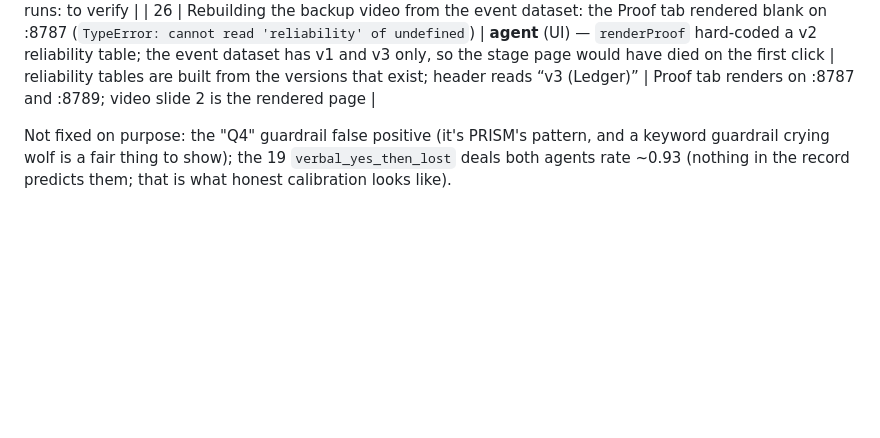
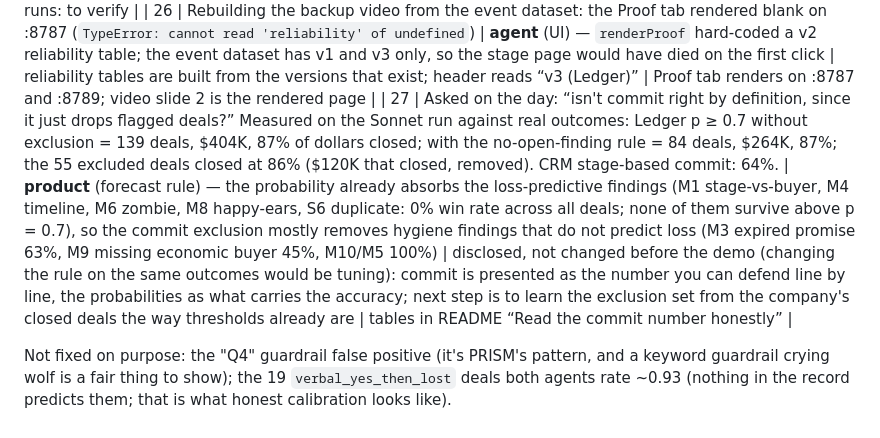
Before and after one commit to happyc0der/ledger, a Markdown page: FINDINGS.md, the part around the change. Rendered like a GitHub page; blank space fills up the shorter version.

Commit message:
Finding 27: the commit exclusion buys defensibility, not accuracy — measured and disclosed
Co-Authored-By: Claude Fable 5.1 <noreply@anthropic.com>

```diff
--- a/FINDINGS.md
+++ b/FINDINGS.md
@@ -35,6 +35,7 @@ runs these checks automatically.
 | 24 | Auditor `prism_rules` after the live run: PRISM EFF-001 “No Redundant Tool Calls” fails on a third of ledger-v3 runs (“Redundant calls: ['rules', 'consistency']”) and on v1 (`verifier:gap`) | **instrumentation** — every failed check carried the same tool name (`rules`, `consistency`, `verifier:claims`), so three findings read as one tool called three times | one tool name per check (`consistency:M4`, `rules:S1`, `verifier:claims:<slot>`, `verifier:gap:<deal>`) | re-proof: live-run trajectories with one tool name per check pass 17/17 rules (Oct 17 10:55), EFF-001 included |
 | 25 | Same audit: the auditor's own runs fail CORR-001/ROB-001/ROB-003 on 100% of samples, and the naive-issues agent's runs fail EFF-002 “Reasonable Step Count” (one step) | **instrumentation** — the auditor still used `final_status=error` for “found something high” (the finding-18 pattern) and marked its own checks `error`; the naive-issues agent recorded only its final answer, not its model calls | auditor: run completes → `success`, severity in the output; naive-issues: one `llm:batch<n>` step per model call | rule results on the next traced runs: to verify |
 | 26 | Rebuilding the backup video from the event dataset: the Proof tab rendered blank on :8787 (`TypeError: cannot read 'reliability' of undefined`) | **agent** (UI) — `renderProof` hard-coded a v2 reliability table; the event dataset has v1 and v3 only, so the stage page would have died on the first click | reliability tables are built from the versions that exist; header reads “v3 (Ledger)” | Proof tab renders on :8787 and :8789; video slide 2 is the rendered page |
+| 27 | Asked on the day: “isn't commit right by definition, since it just drops flagged deals?” Measured on the Sonnet run against real outcomes: Ledger p ≥ 0.7 without exclusion = 139 deals, $404K, 87% of dollars closed; with the no-open-finding rule = 84 deals, $264K, 87%; the 55 excluded deals closed at 86% ($120K that closed, removed). CRM stage-based commit: 64%. | **product** (forecast rule) — the probability already absorbs the loss-predictive findings (M1 stage-vs-buyer, M4 timeline, M6 zombie, M8 happy-ears, S6 duplicate: 0% win rate across all deals; none of them survive above p = 0.7), so the commit exclusion mostly removes hygiene findings that do not predict loss (M3 expired promise 63%, M9 missing economic buyer 45%, M10/M5 100%) | disclosed, not changed before the demo (changing the rule on the same outcomes would be tuning): commit is presented as the number you can defend line by line, the probabilities as what carries the accuracy; next step is to learn the exclusion set from the company's closed deals the way thresholds already are | tables in README “Read the commit number honestly” |
 
 Not fixed on purpose: the "Q4" guardrail false positive (it's PRISM's pattern, and a keyword
 guardrail crying wolf is a fair thing to show); the 19 `verbal_yes_then_lost` deals both
```
Also changed, not shown: DEMO.md (+8 -1 lines), 1 other file.
